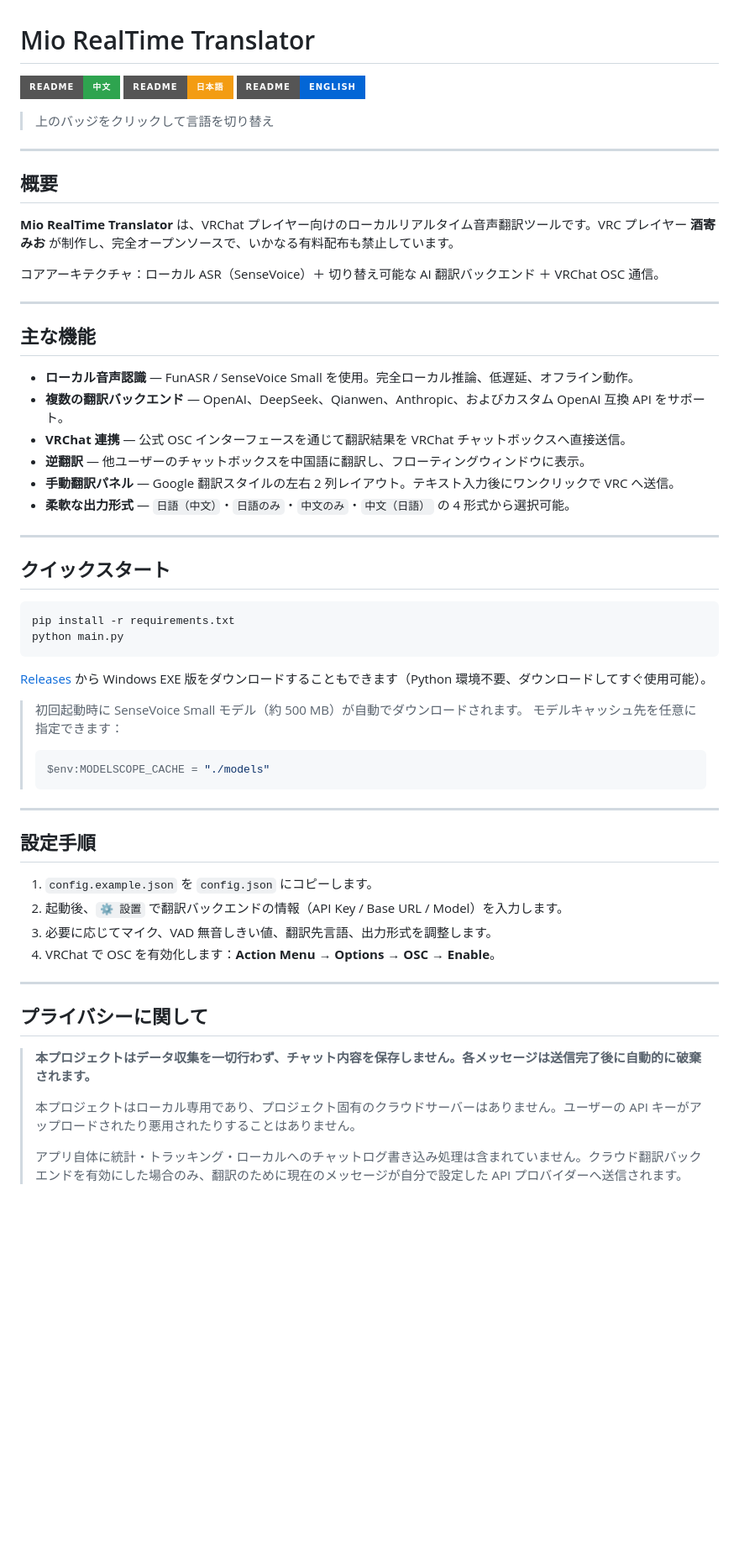
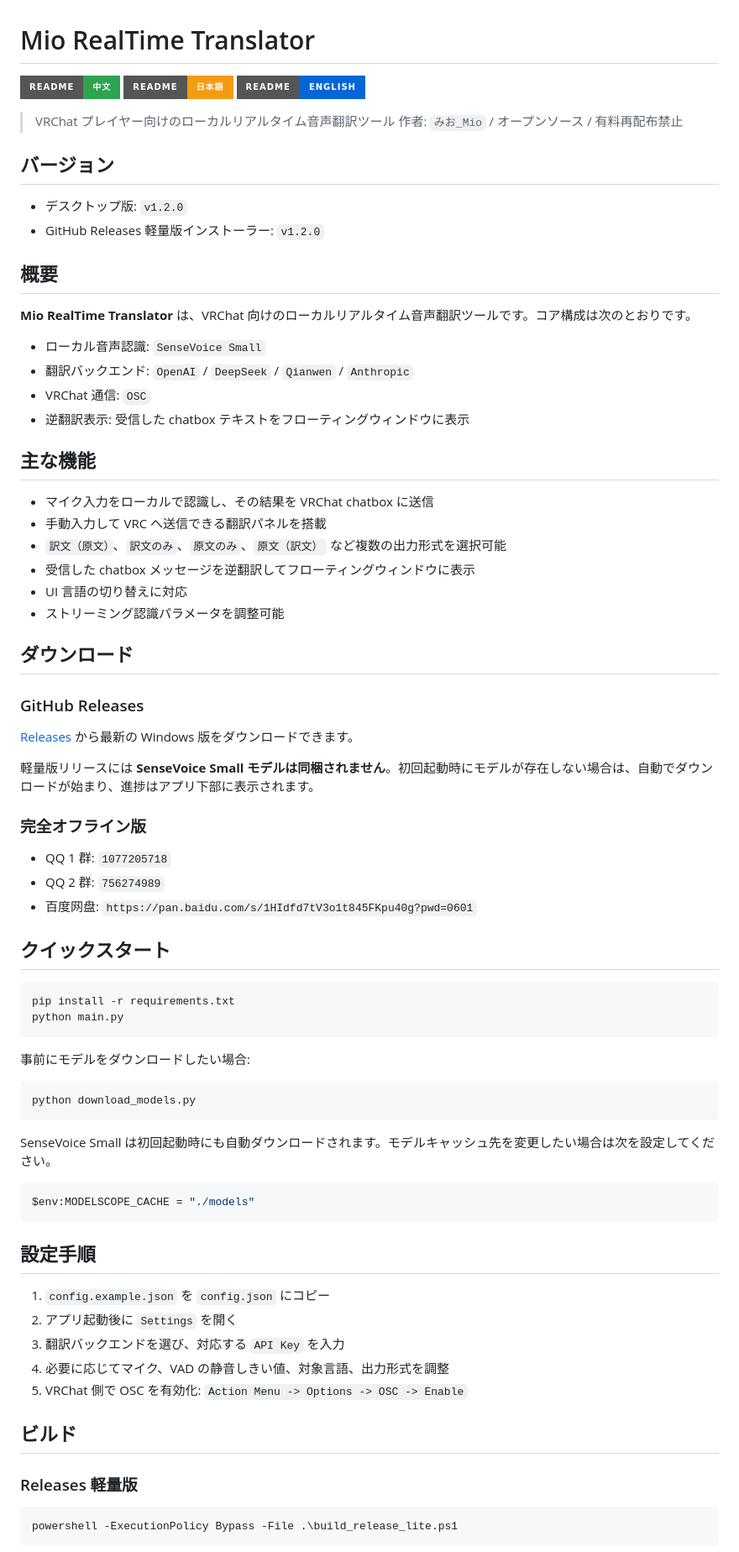
Before and after one commit to CokoIya/MioVRC_Translator, a Markdown page: docs/README.ja.md, the part around one of its changes. Shown at 84% size. Rendered like a GitHub page; badges without logos; blank space fills up the shorter version.

````diff
--- a/docs/README.ja.md
+++ b/docs/README.ja.md
@@ -5,27 +5,44 @@
 [![en](https://img.shields.io/badge/README-English-0366d6?style=for-the-badge)](./README.en.md)
 
-> 上のバッジをクリックして言語を切り替え
+> VRChat プレイヤー向けのローカルリアルタイム音声翻訳ツール
+> 作者: `みお_Mio` / オープンソース / 有料再配布禁止
 
----
+## バージョン
+
+- デスクトップ版: `v1.2.0`
+- GitHub Releases 軽量版インストーラー: `v1.2.0`
 
 ## 概要
 
-**Mio RealTime Translator** は、VRChat プレイヤー向けのローカルリアルタイム音声翻訳ツールです。VRC プレイヤー **酒寄 みお** が制作し、完全オープンソースで、いかなる有料配布も禁止しています。
+**Mio RealTime Translator** は、VRChat 向けのローカルリアルタイム音声翻訳ツールです。コア構成は次のとおりです。
 
-コアアーキテクチャ：ローカル ASR（SenseVoice）＋ 切り替え可能な AI 翻訳バックエンド ＋ VRChat OSC 通信。
-
----
+- ローカル音声認識: `SenseVoice Small`
+- 翻訳バックエンド: `OpenAI` / `DeepSeek` / `Qianwen` / `Anthropic`
+- VRChat 通信: `OSC`
+- 逆翻訳表示: 受信した chatbox テキストをフローティングウィンドウに表示
 
 ## 主な機能
 
-- **ローカル音声認識** — FunASR / SenseVoice Small を使用。完全ローカル推論、低遅延、オフライン動作。
-- **複数の翻訳バックエンド** — OpenAI、DeepSeek、Qianwen、Anthropic、およびカスタム OpenAI 互換 API をサポート。
-- **VRChat 連携** — 公式 OSC インターフェースを通じて翻訳結果を VRChat チャットボックスへ直接送信。
-- **逆翻訳** — 他ユーザーのチャットボックスを中国語に翻訳し、フローティングウィンドウに表示。
-- **手動翻訳パネル** — Google 翻訳スタイルの左右 2 列レイアウト。テキスト入力後にワンクリックで VRC へ送信。
-- **柔軟な出力形式** — `日語（中文）`・`日語のみ`・`中文のみ`・`中文（日語）` の 4 形式から選択可能。
+- マイク入力をローカルで認識し、その結果を VRChat chatbox に送信
+- 手動入力して VRC へ送信できる翻訳パネルを搭載
+- `訳文（原文）`、`訳文のみ`、`原文のみ`、`原文（訳文）` など複数の出力形式を選択可能
+- 受信した chatbox メッセージを逆翻訳してフローティングウィンドウに表示
+- UI 言語の切り替えに対応
+- ストリーミング認識パラメータを調整可能
 
----
+## ダウンロード
+
+### GitHub Releases
+
+[Releases](https://github.com/CokoIya/MioVRC_Translator/releases) から最新の Windows 版をダウンロードできます。
+
+軽量版リリースには **SenseVoice Small モデルは同梱されません**。初回起動時にモデルが存在しない場合は、自動でダウンロードが始まり、進捗はアプリ下部に表示されます。
+
+### 完全オフライン版
+
+- QQ 1 群: `1077205718`
+- QQ 2 群: `756274989`
+- 百度网盘: `https://pan.baidu.com/s/1HIdfd7tV3o1t845FKpu40g?pwd=0601`
 
 ## クイックスタート
 
@@ -34,30 +51,31 @@ pip install -r requirements.txt
 python main.py
 ```
 
-[Releases](https://github.com/CokoIya/MioVRC_Translator/releases) から Windows EXE 版をダウンロードすることもできます（Python 環境不要、ダウンロードしてすぐ使用可能）。
+事前にモデルをダウンロードしたい場合:
 
-> 初回起動時に SenseVoice Small モデル（約 500 MB）が自動でダウンロードされます。
-> モデルキャッシュ先を任意に指定できます：
-> ```powershell
-> $env:MODELSCOPE_CACHE = "./models"
-> ```
+```bash
+python download_models.py
+```
 
----
+SenseVoice Small は初回起動時にも自動ダウンロードされます。モデルキャッシュ先を変更したい場合は次を設定してください。
+
+```powershell
+$env:MODELSCOPE_CACHE = "./models"
+```
 
 ## 設定手順
 
-1. `config.example.json` を `config.json` にコピーします。
-2. 起動後、`⚙ 設置` で翻訳バックエンドの情報（API Key / Base URL / Model）を入力します。
-3. 必要に応じてマイク、VAD 無音しきい値、翻訳先言語、出力形式を調整します。
-4. VRChat で OSC を有効化します：**Action Menu → Options → OSC → Enable**。
+1. `config.example.json` を `config.json` にコピー
+2. アプリ起動後に `Settings` を開く
+3. 翻訳バックエンドを選び、対応する `API Key` を入力
+4. 必要に応じてマイク、VAD の静音しきい値、対象言語、出力形式を調整
+5. VRChat 側で OSC を有効化: `Action Menu -> Options -> OSC -> Enable`
 
----
+## ビルド
 
-## プライバシーに関して
+### Releases 軽量版
 
-> **本プロジェクトはデータ収集を一切行わず、チャット内容を保存しません。各メッセージは送信完了後に自動的に破棄されます。**
->
-> 本プロジェクトはローカル専用であり、プロジェクト固有のクラウドサーバーはありません。ユーザーの API キーがアップロードされたり悪用されたりすることはありません。
->
-> アプリ自体に統計・トラッキング・ローカルへのチャットログ書き込み処理は含まれていません。クラウド翻訳バックエンドを有効にした場合のみ、翻訳のために現在のメッセージが自分で設定した API プロバイダーへ送信されます。
+```powershell
+powershell -ExecutionPolicy Bypass -File .\build_release_lite.ps1
+```
 
````
Also changed, not shown: other parts of docs/README.ja.md (+19 -9 lines), docs/README.en.md (+69 -41 lines).
